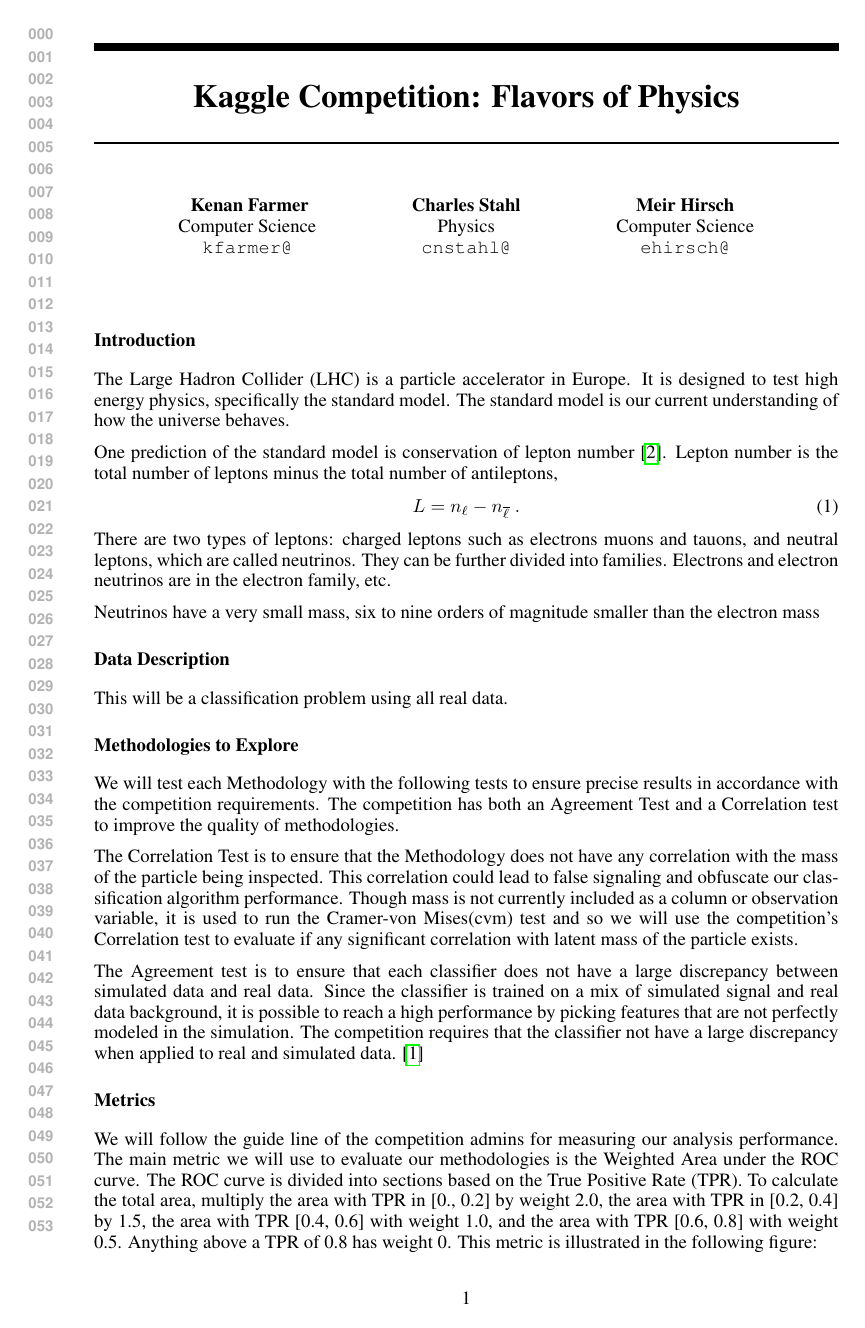
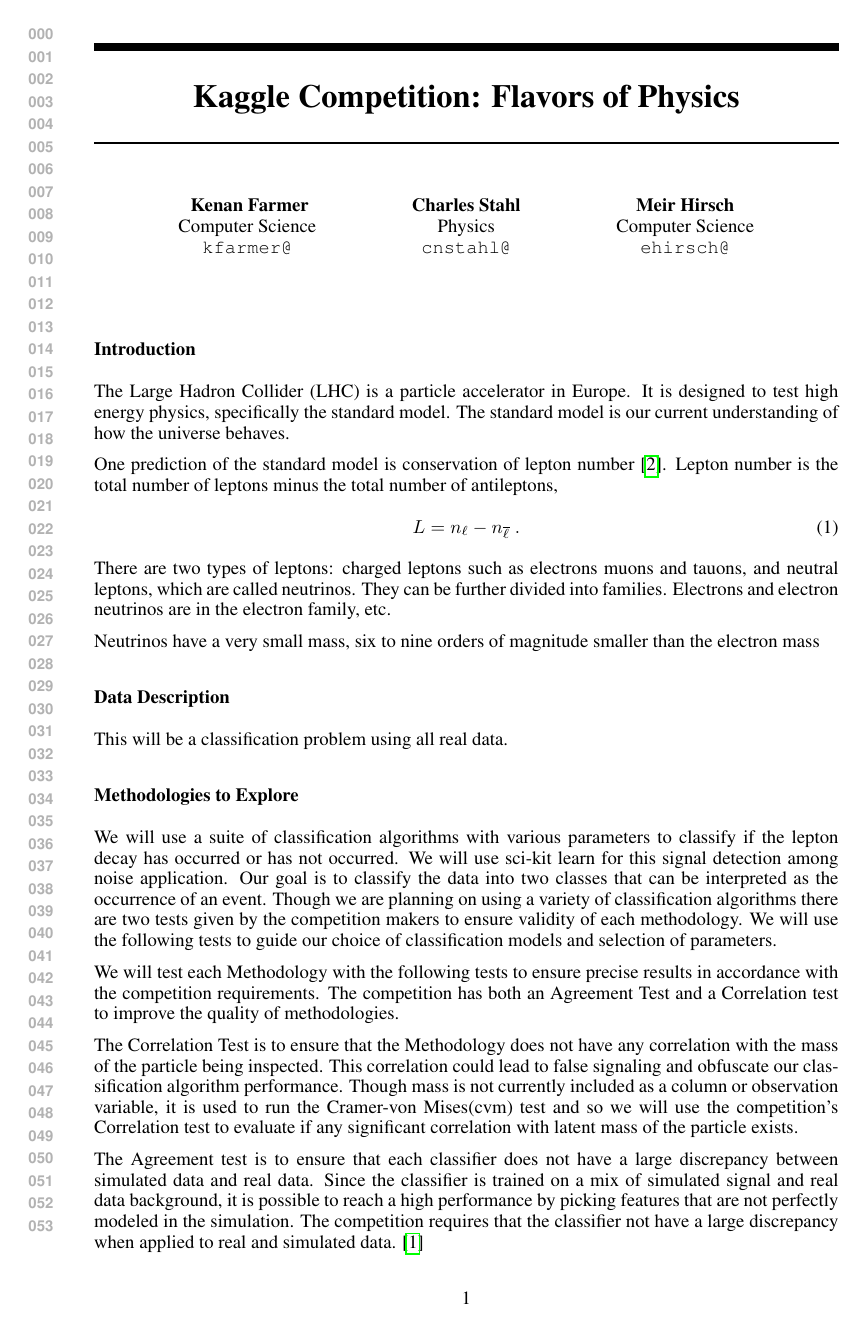
Before and after one commit to kenanfarmer/424finalproject, a LaTeX document (p4proposal.tex): page 1 of 2. Compiled offline with pdfLaTeX.

Commit message:
added methodologies
just broadly said sci-kit learns classification suite of algorithms

```diff
--- a/p4proposal.tex
+++ b/p4proposal.tex
@@ -52,13 +52,14 @@
 This will be a classification problem using all real data.
 
 \subsection*{Methodologies to Explore}
-
+We will use a suite of classification algorithms with various parameters to classify if the lepton decay has occurred or has not occurred. We will use sci-kit learn for this signal detection among noise application. Our goal is  to classify the data into two classes that can be interpreted as the occurrence of an event. Though we are planning on using a variety of classification algorithms there are two tests given by the competition makers to ensure validity of each methodology. We will use the following tests to guide our choice of classification models and selection of  parameters.
 
 We will test each Methodology with the following tests to ensure precise results in accordance with the competition requirements. The competition has both an Agreement Test and a Correlation test to improve the quality of methodologies.
 
 The Correlation Test is to ensure that the Methodology does not have any correlation with the mass of the particle being inspected. This correlation could lead to false signaling and obfuscate our classification algorithm performance. Though mass is not currently included as a column or observation variable, it is used to run the Cramer-von Mises(cvm) test and so we will use the competition's Correlation test to evaluate if any significant correlation with latent mass of the particle exists.
 
 The Agreement test is to ensure that each classifier does not have a large discrepancy between simulated data and real data. Since the classifier is trained on a mix of simulated signal and real data background, it is possible to reach a high performance by picking features that are not perfectly modeled in the simulation. The competition requires that the classifier not have a large discrepancy when applied to real and simulated data. \cite{kaggleComp}
+
 \subsection*{Metrics}
 We will follow the guide line of the competition admins for measuring our analysis performance. The main metric we will use to evaluate our methodologies is the Weighted Area under the ROC curve. The ROC curve is divided into sections based on the True Positive Rate (TPR). To calculate the total area, multiply the area with TPR in [0., 0.2] by weight 2.0, the area with TPR in [0.2, 0.4] by 1.5, the area with TPR [0.4, 0.6] with weight 1.0, and the area with TPR [0.6, 0.8] with weight 0.5. Anything above a TPR of 0.8 has weight 0. This metric is illustrated in the following figure:
 \begin{center}
```
